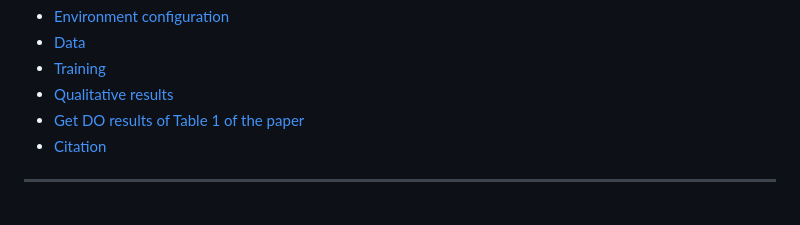
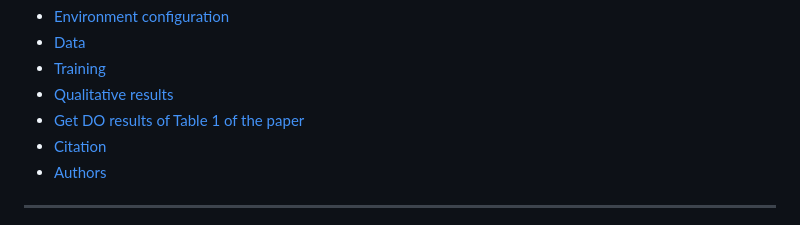
Before and after one commit to fpv-iplab/Differentiable-Task-Graph-Learning, a Markdown page: README.md, the part around the change. Drawn GitHub-style.

```diff
--- a/README.md
+++ b/README.md
@@ -9,6 +9,7 @@ Here we report the guide to use our Direct Optimization (DO) model and train it
 - [Qualitative results](#qualitative-results)
 - [Get DO results of Table 1 of the paper](#get-do-results-of-table-1-of-the-paper)
 - [Citation](#citation)
+- [Authors](#authors)
 ---
 
 <p align="center">
```
